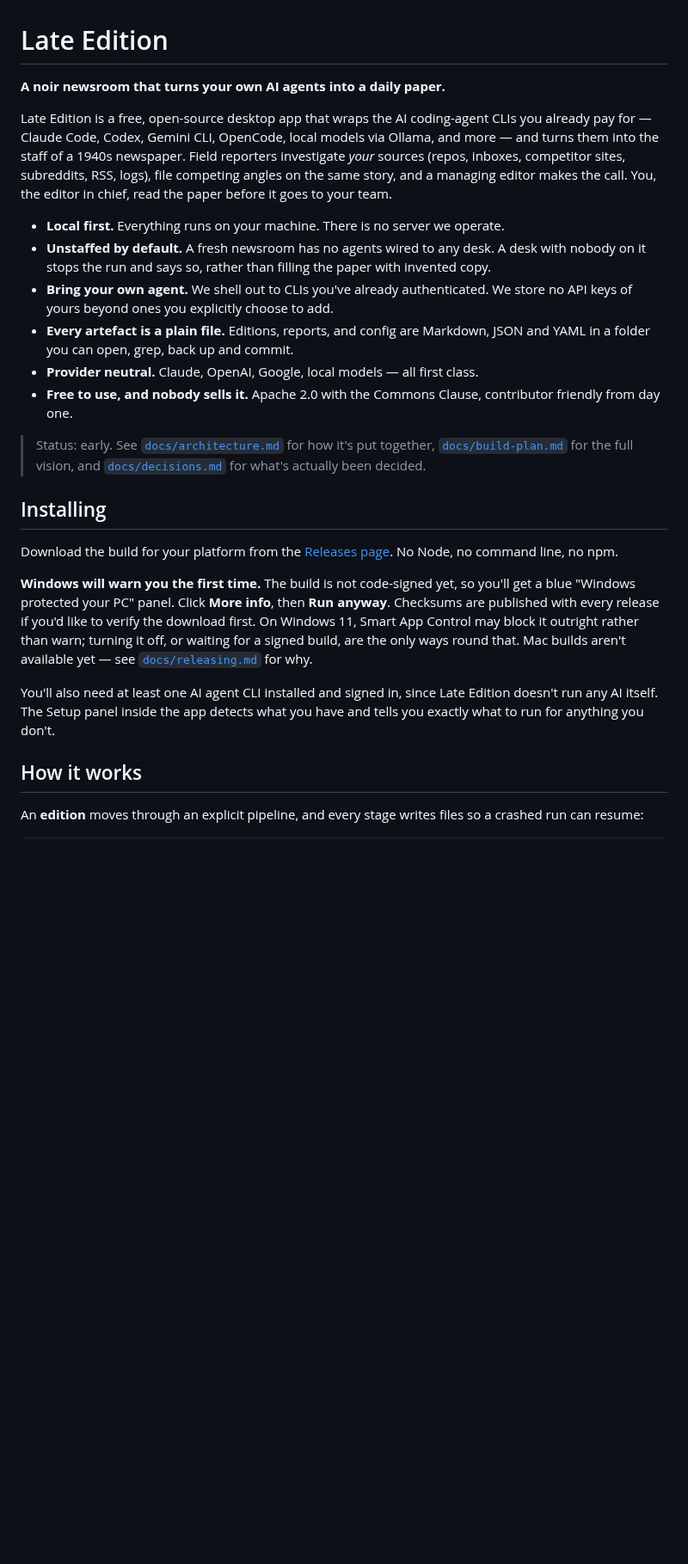
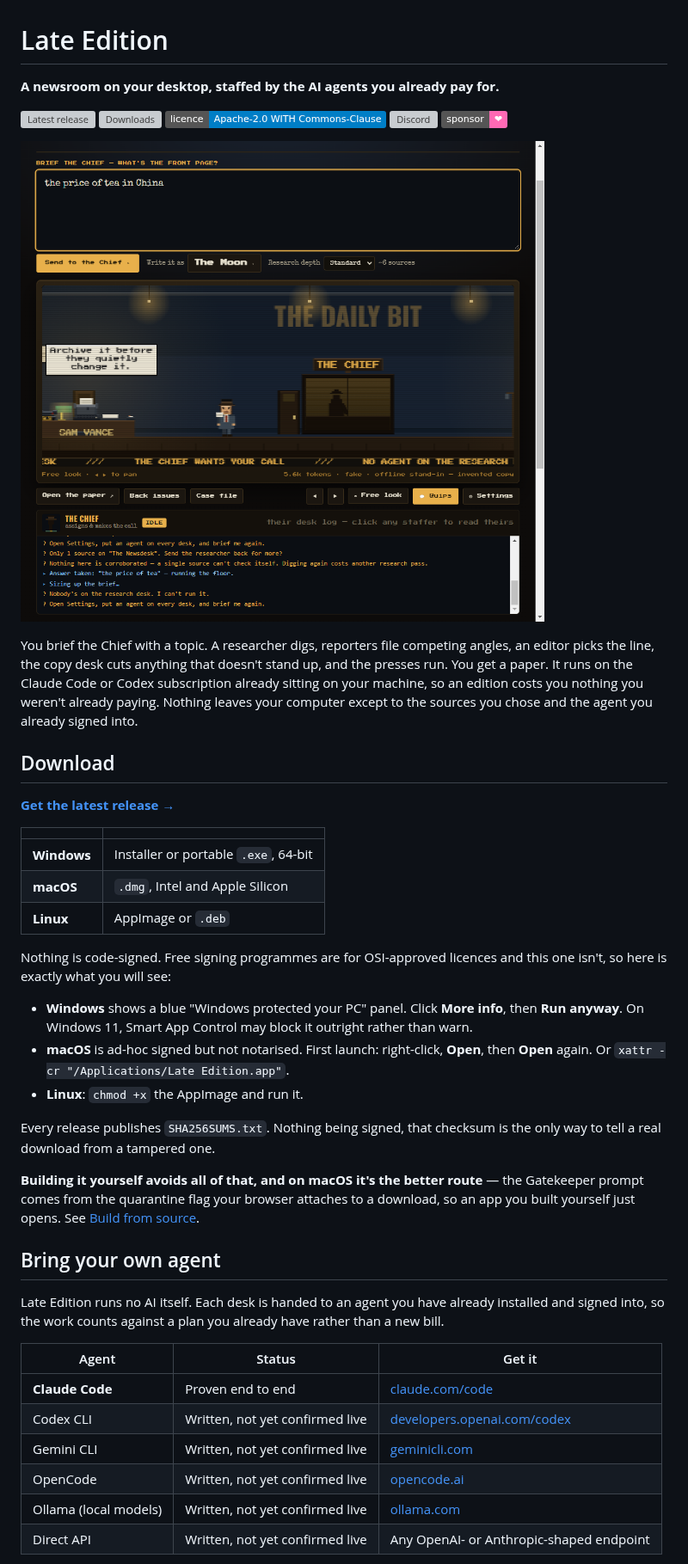
Before and after one commit to david-crabtree/late-edition, a Markdown page: README.md, the part around one of its changes. Shown at 86% size. Rendered like a GitHub page; pictures changed too: docs/media/newsroom.png (added); badges without logos; blank space fills up the shorter version; grey boxes are pictures that could not be loaded.

```diff
--- a/README.md
+++ b/README.md
@@ -1,46 +1,58 @@
 # Late Edition
 
-**A noir newsroom that turns your own AI agents into a daily paper.**
+**A newsroom on your desktop, staffed by the AI agents you already pay for.**
 
-Late Edition is a free, open-source desktop app that wraps the AI coding-agent CLIs you
-already pay for — Claude Code, Codex, Gemini CLI, OpenCode, local models via Ollama, and
-more — and turns them into the staff of a 1940s newspaper. Field reporters investigate
-_your_ sources (repos, inboxes, competitor sites, subreddits, RSS, logs), file competing
-angles on the same story, and a managing editor makes the call. You, the editor in chief,
-read the paper before it goes to your team.
+[![Latest release](https://img.shields.io/github/v/release/late-edition/late-edition?label=download)](https://github.com/late-edition/late-edition/releases/latest)
+[![Downloads](https://img.shields.io/github/downloads/late-edition/late-edition/total)](https://github.com/late-edition/late-edition/releases)
+[![Licence](https://img.shields.io/badge/licence-Apache--2.0%20WITH%20Commons--Clause-blue)](LICENSE)
+[![Discord](https://img.shields.io/discord/0?label=discord&logo=discord)](https://discord.gg/kmr8wqKJJj)
+[![Sponsor](https://img.shields.io/badge/sponsor-%E2%9D%A4-ff69b4)](https://github.com/sponsors/david-crabtree)
 
-- **Local first.** Everything runs on your machine. There is no server we operate.
-- **Unstaffed by default.** A fresh newsroom has no agents wired to any desk. A desk with
-  nobody on it stops the run and says so, rather than filling the paper with invented copy.
-- **Bring your own agent.** We shell out to CLIs you've already authenticated. We store no
-  API keys of yours beyond ones you explicitly choose to add.
-- **Every artefact is a plain file.** Editions, reports, and config are Markdown, JSON and
-  YAML in a folder you can open, grep, back up and commit.
-- **Provider neutral.** Claude, OpenAI, Google, local models — all first class.
-- **Free to use, and nobody sells it.** Apache 2.0 with the Commons Clause, contributor
-  friendly from day one.
+![The newsroom at work](docs/media/newsroom.png)
 
-> Status: early. See [`docs/architecture.md`](docs/architecture.md) for how it's put
-> together, [`docs/build-plan.md`](docs/build-plan.md) for the full vision, and
-> [`docs/decisions.md`](docs/decisions.md) for what's actually been decided.
+You brief the Chief with a topic. A researcher digs, reporters file competing angles, an
+editor picks the line, the copy desk cuts anything that doesn't stand up, and the presses
+run. You get a paper. It runs on the Claude Code or Codex subscription already sitting on
+your machine, so an edition costs you nothing you weren't already paying. Nothing leaves
+your computer except to the sources you chose and the agent you already signed into.
 
-## Installing
+## Download
 
-Download the build for your platform from the
-[Releases page](../../releases). No Node, no command line, no npm.
+**[Get the latest release →](https://github.com/late-edition/late-edition/releases/latest)**
 
-**Windows will warn you the first time.** The build is not code-signed yet, so you'll get a
-blue "Windows protected your PC" panel. Click **More info**, then **Run anyway**. Checksums
-are published with every release if you'd like to verify the download first. On Windows 11,
-Smart App Control may block it outright rather than warn; turning it off, or waiting for a
-signed build, are the only ways round that. Mac builds
-aren't available yet — see [`docs/releasing.md`](docs/releasing.md) for why.
+| | |
+| --- | --- |
+| **Windows** | Installer or portable `.exe`, 64-bit |
+| **macOS** | `.dmg`, Intel and Apple Silicon |
+| **Linux** | AppImage or `.deb` |
 
-You'll also need at least one AI agent CLI installed and signed in, since Late Edition
-doesn't run any AI itself. The Setup panel inside the app detects what you have and tells
-you exactly what to run for anything you don't.
+Nothing is code-signed. Free signing programmes are for OSI-approved licences and this one
+isn't, so here is exactly what you will see:
 
-## How it works
+- **Windows** shows a blue "Windows protected your PC" panel. Click **More info**, then
+  **Run anyway**. On Windows 11, Smart App Control may block it outright rather than warn.
+- **macOS** is ad-hoc signed but not notarised. First launch: right-click, **Open**, then
+  **Open** again. Or `xattr -cr "/Applications/Late Edition.app"`.
+- **Linux**: `chmod +x` the AppImage and run it.
 
-An **edition** moves through an explicit pipeline, and every stage writes files so a
-crashed run can resume:
+Every release publishes `SHA256SUMS.txt`. Nothing being signed, that checksum is the only way
+to tell a real download from a tampered one.
+
+**Building it yourself avoids all of that, and on macOS it's the better route** — the
+Gatekeeper prompt comes from the quarantine flag your browser attaches to a download, so an
+app you built yourself just opens. See [Build from source](#build-from-source).
+
+## Bring your own agent
+
+Late Edition runs no AI itself. Each desk is handed to an agent you have already installed
+and signed into, so the work counts against a plan you already have rather than a new bill.
+
+| Agent | Status | Get it |
+| --- | --- | --- |
+| **Claude Code** | Proven end to end | [claude.com/code](https://claude.com/code) |
+| Codex CLI | Written, not yet confirmed live | [developers.openai.com/codex](https://developers.openai.com/codex) |
+| Gemini CLI | Written, not yet confirmed live | [geminicli.com](https://geminicli.com) |
+| OpenCode | Written, not yet confirmed live | [opencode.ai](https://opencode.ai) |
+| Ollama (local models) | Written, not yet confirmed live | [ollama.com](https://ollama.com) |
+| Direct API | Written, not yet confirmed live | Any OpenAI- or Anthropic-shaped endpoint |
+
```
Also changed, not shown: other parts of README.md (+108 -49 lines), docs/faq.md (added, +184 -0 lines), 1 other file.
